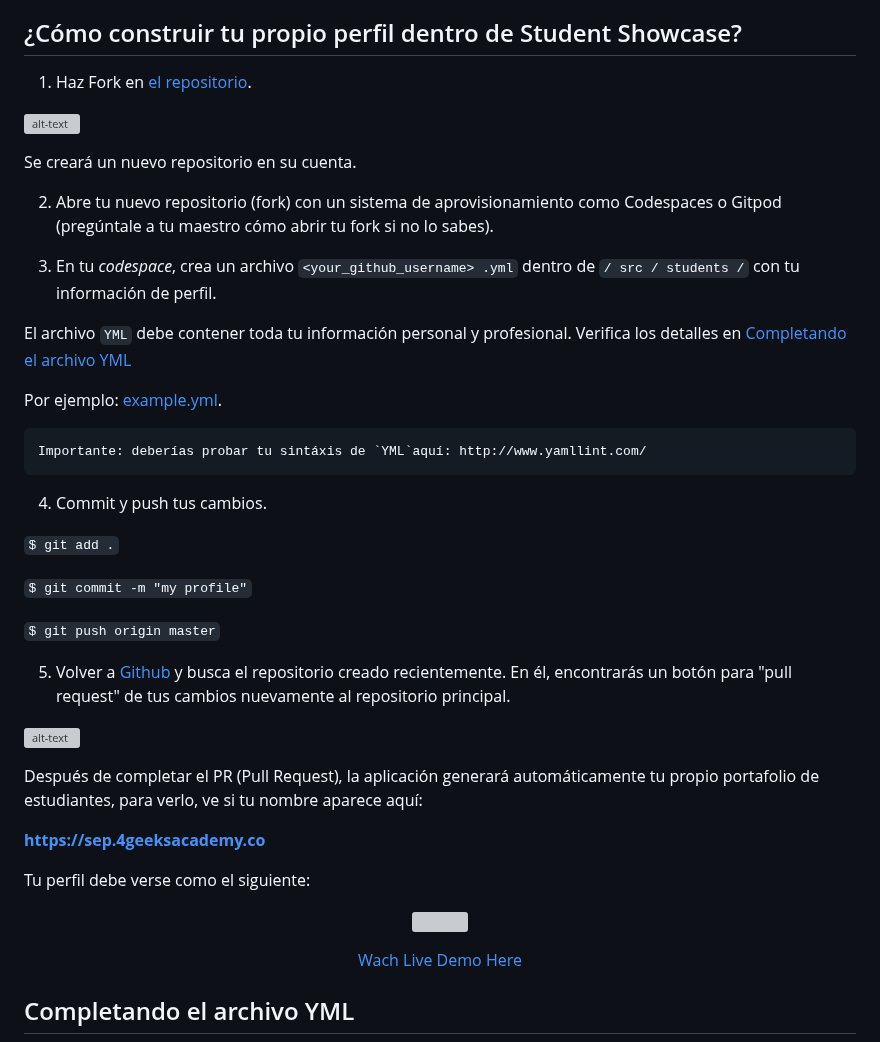
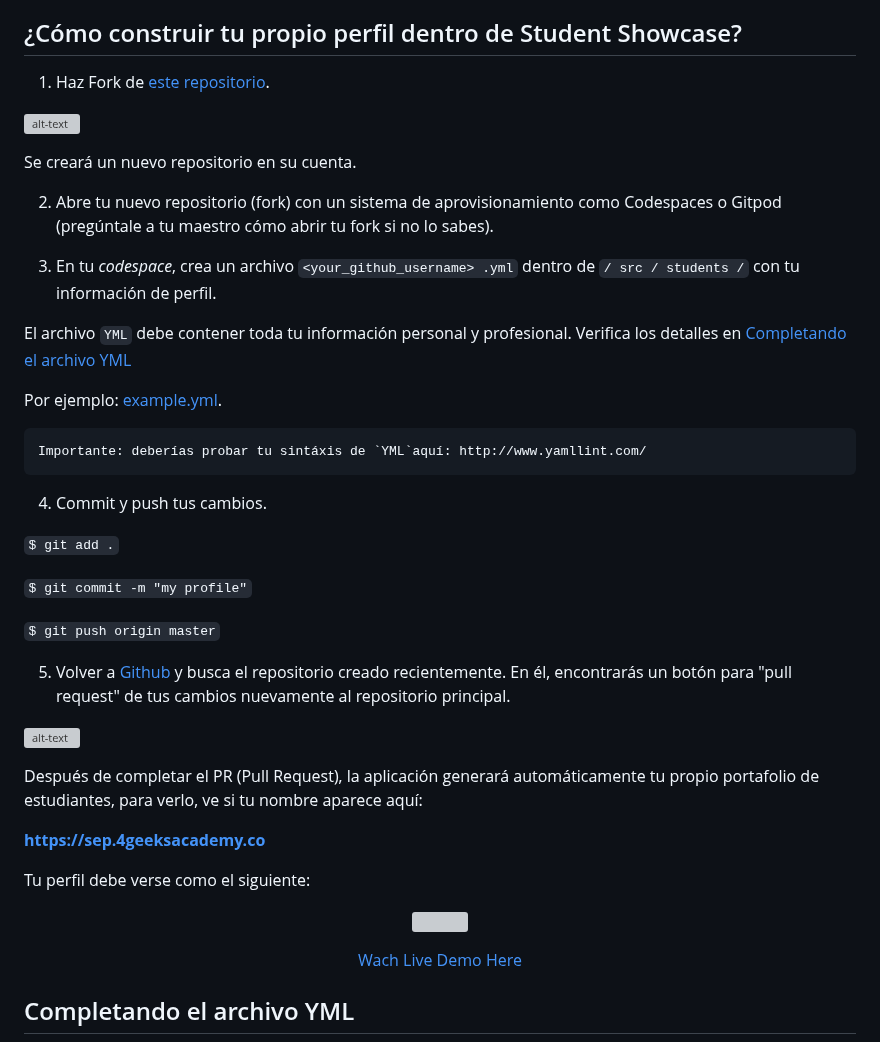
Before and after one commit to 4GeeksAcademy/learn-in-public, a Markdown page: README.es.md, the part around one of its changes. Rendered like a GitHub page; grey boxes are pictures that could not be loaded.

```diff
--- a/README.es.md
+++ b/README.es.md
@@ -26,5 +26,5 @@ No te preocupes por el contenido de tu perfil, hoy se trata solo de la estructur
 
 ## ¿Cómo construir tu propio perfil dentro de Student Showcase?
 
-1. Haz Fork en [el repositorio](https://github.com/4GeeksAcademy/student-external-profile/).
+1. Haz Fork de [este repositorio](https://github.com/4GeeksAcademy/4GeeksAcademy).
 
```
Also changed, not shown: other parts of README.es.md (+5 -5 lines).
